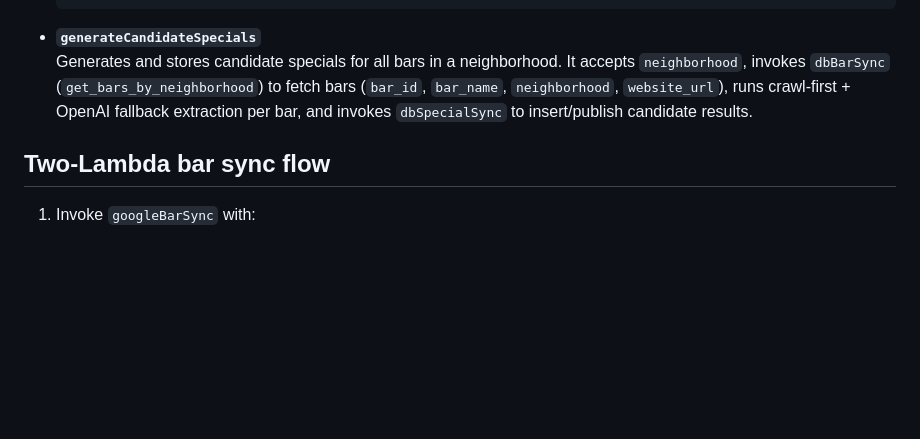
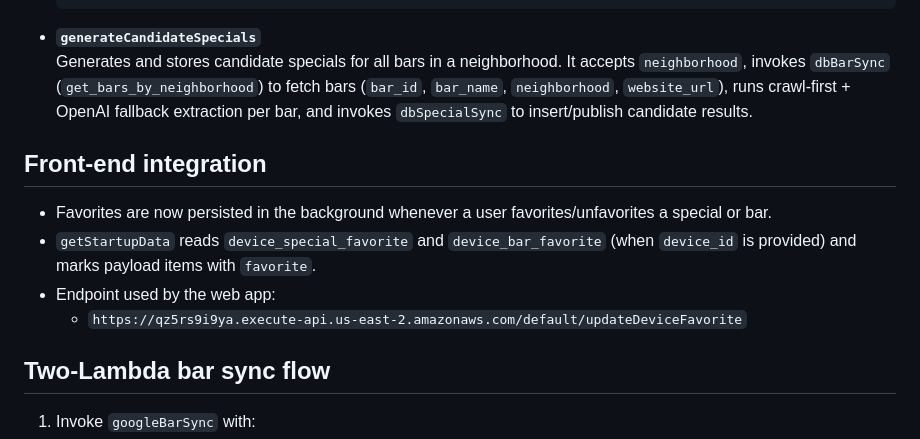
Before and after one commit to motchell1/bar-app, a Markdown page: README.md, the part around the change. Rendered like a GitHub page; blank space fills up the shorter version.

Commit message:
Restore README front-end integration section

```diff
--- a/README.md
+++ b/README.md
@@ -107,6 +107,14 @@ The folders inside `functions/` each correspond to an AWS Lambda function.
 - **`generateCandidateSpecials`**
   Generates and stores candidate specials for all bars in a neighborhood. It accepts `neighborhood`, invokes `dbBarSync` (`get_bars_by_neighborhood`) to fetch bars (`bar_id`, `bar_name`, `neighborhood`, `website_url`), runs crawl-first + OpenAI fallback extraction per bar, and invokes `dbSpecialSync` to insert/publish candidate results.
 
+## Front-end integration
+
+- Favorites are now persisted in the background whenever a user favorites/unfavorites a special or bar.
+- `getStartupData` reads `device_special_favorite` and `device_bar_favorite` (when `device_id` is provided) and marks payload items with `favorite`.
+- Endpoint used by the web app:
+  - `https://qz5rs9i9ya.execute-api.us-east-2.amazonaws.com/default/updateDeviceFavorite`
+
+
 ## Two-Lambda bar sync flow
 
 1. Invoke `googleBarSync` with:
```
